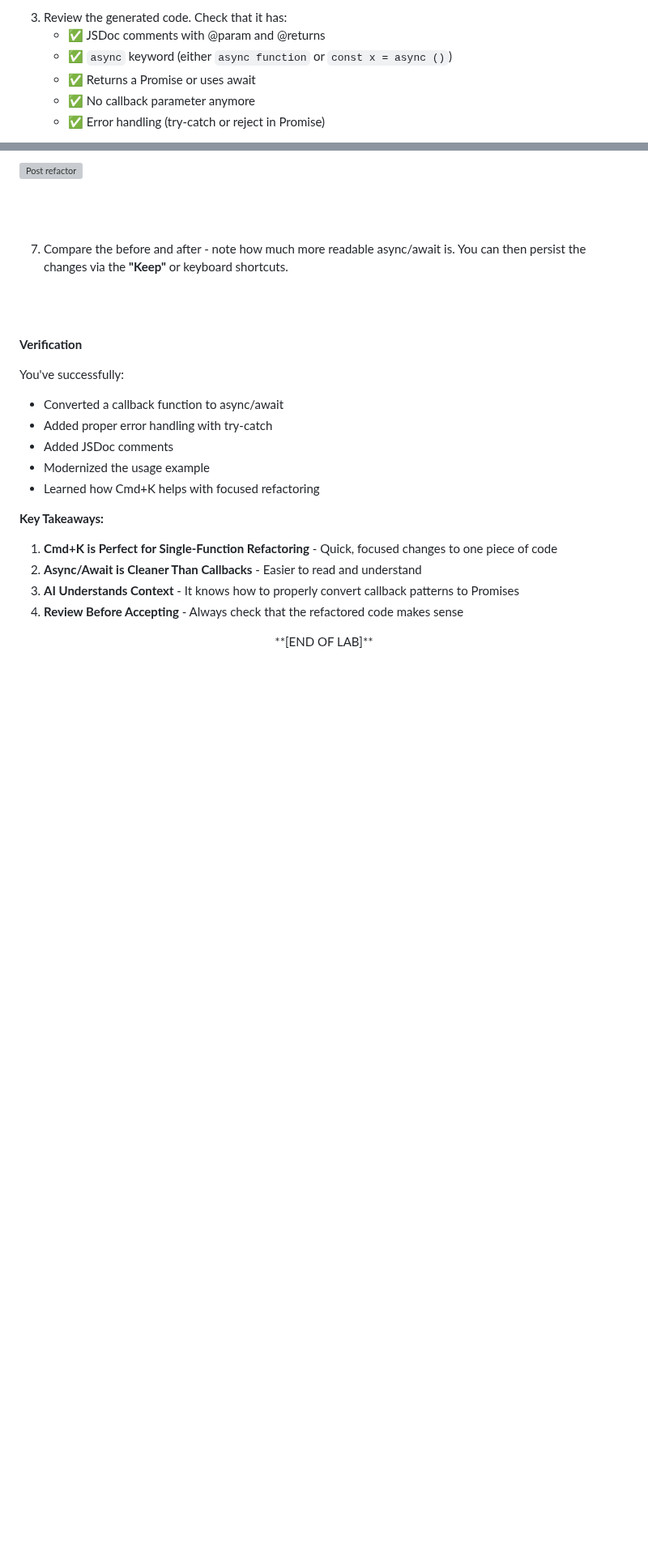
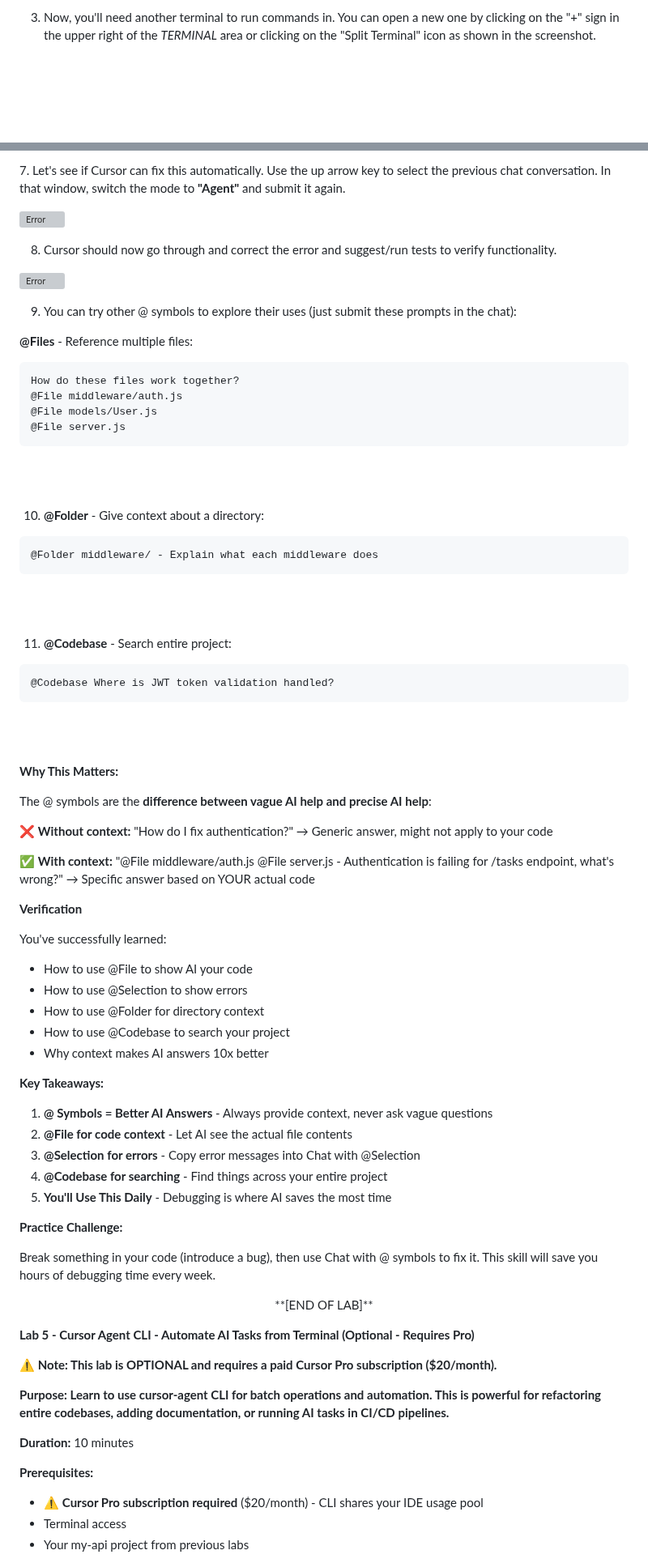
Before and after one commit to skillrepos/cursor, a Markdown page: labs.md, 2 parts joined by grey strips. Shown at 81% size. GitHub-like rendering; blank space fills up the shorter version; grey boxes are pictures that could not be loaded.

````diff
--- a/labs.md
+++ b/labs.md
@@ -517,10 +506,5 @@ Convert this callback function to async/await:
 
 <br><br>
 
-3. Review the generated code. Check that it has:
-   - ✅ JSDoc comments with @param and @returns
-   - ✅ `async` keyword (either `async function` or `const x = async ()`)
-   - ✅ Returns a Promise or uses await
-   - ✅ No callback parameter anymore
-   - ✅ Error handling (try-catch or reject in Promise)
+3. Now, you'll need another terminal to run commands in. You can open a new one by clicking on the "+" sign in the upper right of the *TERMINAL* area or clicking on the "Split Terminal" icon as shown in the screenshot.
 
@@ -555,30 +550,89 @@ The exact format might vary (wrapped in a function, top-level await, etc.) but t
 
-![Post refactor](./images/cursor39.png?raw=true "Post refactor")
+<br><br>
+7. Let's see if Cursor can fix this automatically. Use the up arrow key to select the previous chat conversation. In that window, switch the mode to **"Agent"** and submit it again.
+
+![Error](./images/cursor48.png?raw=true "Error")
+
+8. Cursor should now go through and correct the error and suggest/run tests to verify functionality.
+
+![Error](./images/cursor49.png?raw=true "Error")
+
+9. You can try other @ symbols to explore their uses (just submit these prompts in the chat):
+
+**@Files** - Reference multiple files:
+```
+How do these files work together?
+@File middleware/auth.js
+@File models/User.js
+@File server.js
+```
 
 <br><br>
 
-7. Compare the before and after - note how much more readable async/await is. You can then persist the changes via the **"Keep"** or keyboard shortcuts.
+10. **@Folder** - Give context about a directory:
+
+```
+@Folder middleware/ - Explain what each middleware does
+```
+
+<br><br>
+
+11. **@Codebase** - Search entire project:
+
+```
+@Codebase Where is JWT token validation handled?
+```
 
 <br><br>
 
 
+**Why This Matters:**
+
+The @ symbols are the **difference between vague AI help and precise AI help**:
+
+❌ **Without context:** "How do I fix authentication?"
+→ Generic answer, might not apply to your code
+
+✅ **With context:** "@File middleware/auth.js @File server.js - Authentication is failing for /tasks endpoint, what's wrong?"
+→ Specific answer based on YOUR actual code
+
 **Verification**
 
-You've successfully:
-- Converted a callback function to async/await
-- Added proper error handling with try-catch
-- Added JSDoc comments
-- Modernized the usage example
-- Learned how Cmd+K helps with focused refactoring
+You've successfully learned:
+- How to use @File to show AI your code
+- How to use @Selection to show errors
+- How to use @Folder for directory context
+- How to use @Codebase to search your project
+- Why context makes AI answers 10x better
 
 **Key Takeaways:**
 
-1. **Cmd+K is Perfect for Single-Function Refactoring** - Quick, focused changes to one piece of code
-2. **Async/Await is Cleaner Than Callbacks** - Easier to read and understand
-3. **AI Understands Context** - It knows how to properly convert callback patterns to Promises
-4. **Review Before Accepting** - Always check that the refactored code makes sense
+1. **@ Symbols = Better AI Answers** - Always provide context, never ask vague questions
+2. **@File for code context** - Let AI see the actual file contents
+3. **@Selection for errors** - Copy error messages into Chat with @Selection
+4. **@Codebase for searching** - Find things across your entire project
+5. **You'll Use This Daily** - Debugging is where AI saves the most time
+
+**Practice Challenge:**
+
+Break something in your code (introduce a bug), then use Chat with @ symbols to fix it. This skill will save you hours of debugging time every week.
 
 <p align="center">
 **[END OF LAB]**
 </p>
 </br></br>
+
+
+**Lab 5 - Cursor Agent CLI - Automate AI Tasks from Terminal (Optional - Requires Pro)**
+
+**⚠️ Note: This lab is OPTIONAL and requires a paid Cursor Pro subscription ($20/month).**
+
+**Purpose: Learn to use cursor-agent CLI for batch operations and automation. This is powerful for refactoring entire codebases, adding documentation, or running AI tasks in CI/CD pipelines.**
+
+**Duration:** 10 minutes
+
+**Prerequisites:**
+- ⚠️ **Cursor Pro subscription required** ($20/month) - CLI shares your IDE usage pool
+- Terminal access
+- Your my-api project from previous labs
+
````
Also changed, not shown: other parts of labs.md (+235 -47 lines).
